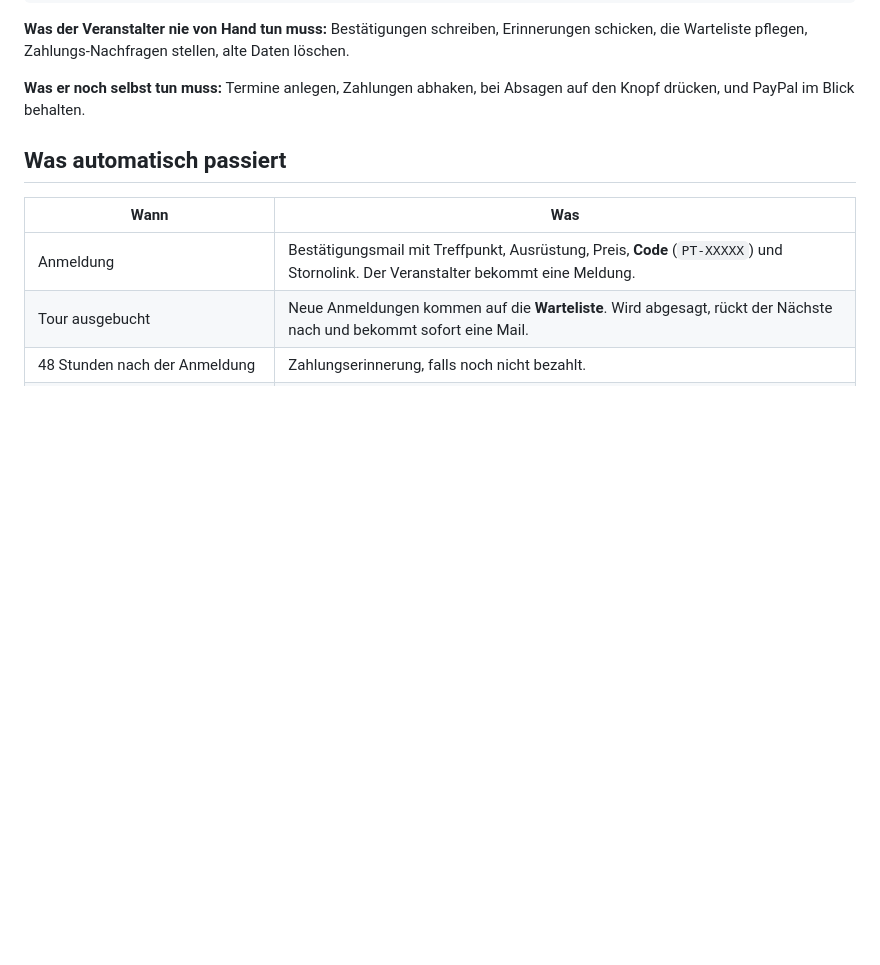
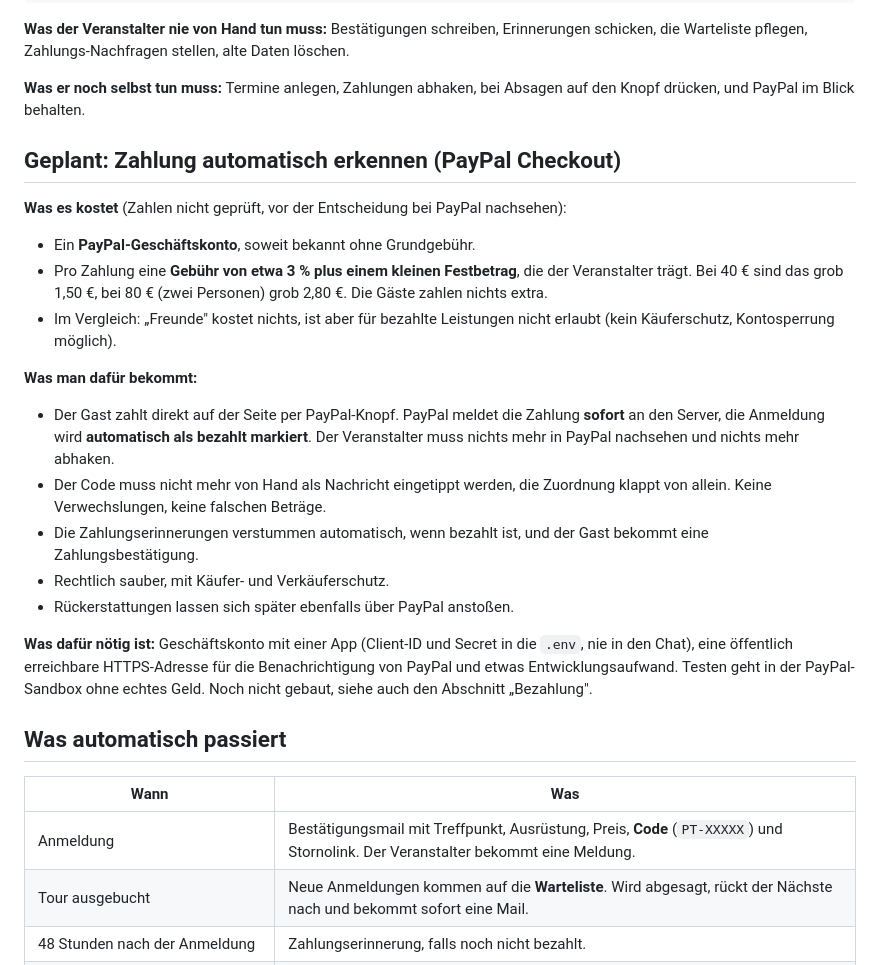
Before and after one commit to R13N3K3/tourbuchung, a Markdown page: README.md, the part around the change. GitHub-like rendering; blank space fills up the shorter version.

```diff
--- a/README.md
+++ b/README.md
@@ -38,6 +38,22 @@ Gast meldet sich an ──► Mail mit Code ──► Gast zahlt per PayPal
 **Was der Veranstalter nie von Hand tun muss:** Bestätigungen schreiben, Erinnerungen schicken, die Warteliste pflegen, Zahlungs-Nachfragen stellen, alte Daten löschen.
 
 **Was er noch selbst tun muss:** Termine anlegen, Zahlungen abhaken, bei Absagen auf den Knopf drücken, und PayPal im Blick behalten.
+
+## Geplant: Zahlung automatisch erkennen (PayPal Checkout)
+
+**Was es kostet** (Zahlen nicht geprüft, vor der Entscheidung bei PayPal nachsehen):
+- Ein **PayPal-Geschäftskonto**, soweit bekannt ohne Grundgebühr.
+- Pro Zahlung eine **Gebühr von etwa 3 % plus einem kleinen Festbetrag**, die der Veranstalter trägt. Bei 40 € sind das grob 1,50 €, bei 80 € (zwei Personen) grob 2,80 €. Die Gäste zahlen nichts extra.
+- Im Vergleich: „Freunde" kostet nichts, ist aber für bezahlte Leistungen nicht erlaubt (kein Käuferschutz, Kontosperrung möglich).
+
+**Was man dafür bekommt:**
+- Der Gast zahlt direkt auf der Seite per PayPal-Knopf. PayPal meldet die Zahlung **sofort** an den Server, die Anmeldung wird **automatisch als bezahlt markiert**. Der Veranstalter muss nichts mehr in PayPal nachsehen und nichts mehr abhaken.
+- Der Code muss nicht mehr von Hand als Nachricht eingetippt werden, die Zuordnung klappt von allein. Keine Verwechslungen, keine falschen Beträge.
+- Die Zahlungserinnerungen verstummen automatisch, wenn bezahlt ist, und der Gast bekommt eine Zahlungsbestätigung.
+- Rechtlich sauber, mit Käufer- und Verkäuferschutz.
+- Rückerstattungen lassen sich später ebenfalls über PayPal anstoßen.
+
+**Was dafür nötig ist:** Geschäftskonto mit einer App (Client-ID und Secret in die `.env`, nie in den Chat), eine öffentlich erreichbare HTTPS-Adresse für die Benachrichtigung von PayPal und etwas Entwicklungsaufwand. Testen geht in der PayPal-Sandbox ohne echtes Geld. Noch nicht gebaut, siehe auch den Abschnitt „Bezahlung".
 
 ## Was automatisch passiert
 
```
Also changed, not shown: CLAUDE.md (added, +25 -0 lines).
